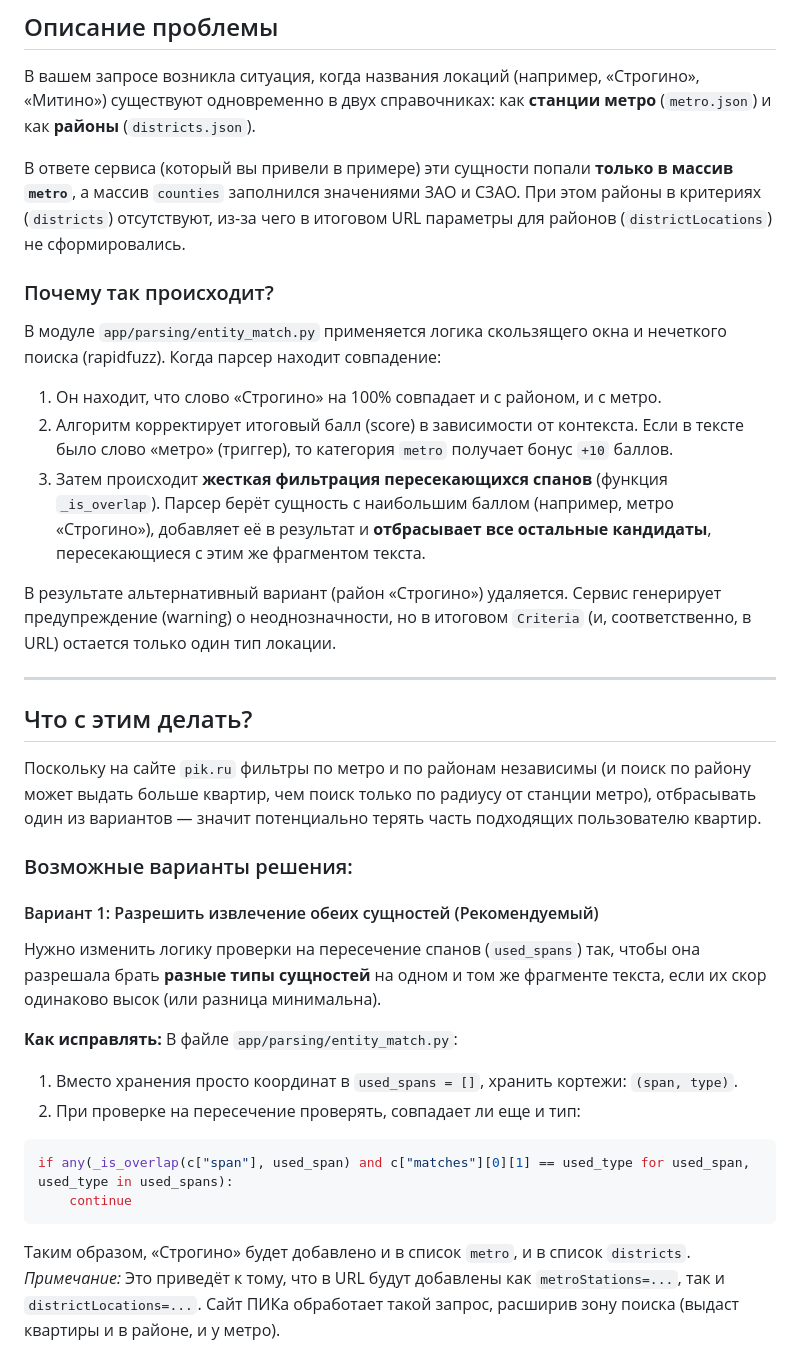
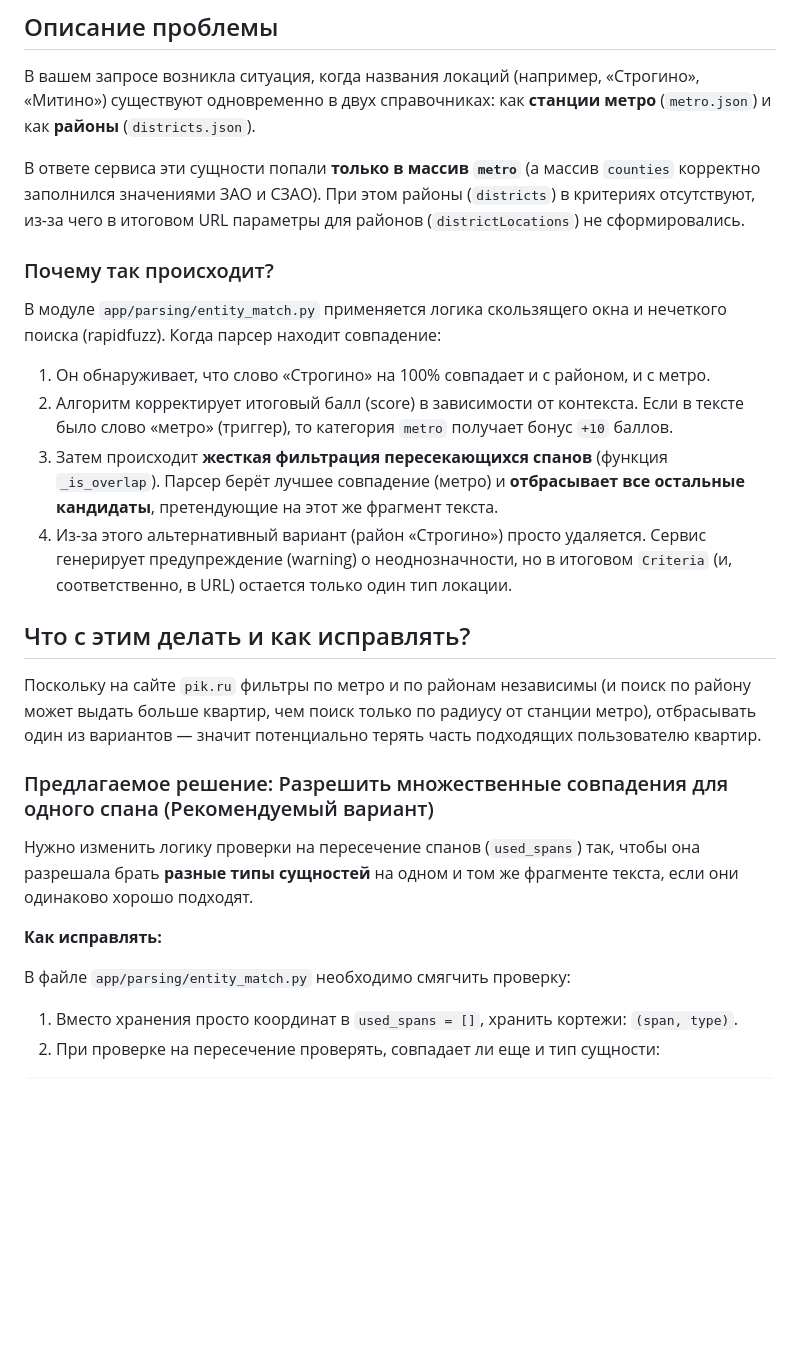
Before and after one commit to stefan200707/picurl, a Markdown page: district_metro_conflict.md, the part around one of its changes. GitHub-like rendering; blank space fills up the shorter version.

````diff
--- a/district_metro_conflict.md
+++ b/district_metro_conflict.md
@@ -4,36 +4,27 @@
 
 В вашем запросе возникла ситуация, когда названия локаций (например, «Строгино», «Митино») существуют одновременно в двух справочниках: как **станции метро** (`metro.json`) и как **районы** (`districts.json`).
 
-В ответе сервиса (который вы привели в примере) эти сущности попали **только в массив `metro`**, а массив `counties` заполнился значениями ЗАО и СЗАО. При этом районы в критериях (`districts`) отсутствуют, из-за чего в итоговом URL параметры для районов (`districtLocations`) не сформировались.
+В ответе сервиса эти сущности попали **только в массив `metro`** (а массив `counties` корректно заполнился значениями ЗАО и СЗАО). При этом районы (`districts`) в критериях отсутствуют, из-за чего в итоговом URL параметры для районов (`districtLocations`) не сформировались.
 
 ### Почему так происходит?
 
 В модуле `app/parsing/entity_match.py` применяется логика скользящего окна и нечеткого поиска (rapidfuzz). Когда парсер находит совпадение:
-1. Он находит, что слово «Строгино» на 100% совпадает и с районом, и с метро.
+1. Он обнаруживает, что слово «Строгино» на 100% совпадает и с районом, и с метро.
 2. Алгоритм корректирует итоговый балл (score) в зависимости от контекста. Если в тексте было слово «метро» (триггер), то категория `metro` получает бонус `+10` баллов.
-3. Затем происходит **жесткая фильтрация пересекающихся спанов** (функция `_is_overlap`). Парсер берёт сущность с наибольшим баллом (например, метро «Строгино»), добавляет её в результат и **отбрасывает все остальные кандидаты**, пересекающиеся с этим же фрагментом текста.
+3. Затем происходит **жесткая фильтрация пересекающихся спанов** (функция `_is_overlap`). Парсер берёт лучшее совпадение (метро) и **отбрасывает все остальные кандидаты**, претендующие на этот же фрагмент текста.
+4. Из-за этого альтернативный вариант (район «Строгино») просто удаляется. Сервис генерирует предупреждение (warning) о неоднозначности, но в итоговом `Criteria` (и, соответственно, в URL) остается только один тип локации.
 
-В результате альтернативный вариант (район «Строгино») удаляется. Сервис генерирует предупреждение (warning) о неоднозначности, но в итоговом `Criteria` (и, соответственно, в URL) остается только один тип локации.
-
----
-
-## Что с этим делать?
+## Что с этим делать и как исправлять?
 
 Поскольку на сайте `pik.ru` фильтры по метро и по районам независимы (и поиск по району может выдать больше квартир, чем поиск только по радиусу от станции метро), отбрасывать один из вариантов — значит потенциально терять часть подходящих пользователю квартир.
 
-### Возможные варианты решения:
+### Предлагаемое решение: Разрешить множественные совпадения для одного спана (Рекомендуемый вариант)
 
-#### Вариант 1: Разрешить извлечение обеих сущностей (Рекомендуемый)
-Нужно изменить логику проверки на пересечение спанов (`used_spans`) так, чтобы она разрешала брать **разные типы сущностей** на одном и том же фрагменте текста, если их скор одинаково высок (или разница минимальна).
+Нужно изменить логику проверки на пересечение спанов (`used_spans`) так, чтобы она разрешала брать **разные типы сущностей** на одном и том же фрагменте текста, если они одинаково хорошо подходят.
 
 **Как исправлять:**
-В файле `app/parsing/entity_match.py`:
+
+В файле `app/parsing/entity_match.py` необходимо смягчить проверку:
 1. Вместо хранения просто координат в `used_spans = []`, хранить кортежи: `(span, type)`.
-2. При проверке на пересечение проверять, совпадает ли еще и тип:
-```python
-if any(_is_overlap(c["span"], used_span) and c["matches"][0][1] == used_type for used_span, used_type in used_spans):
-    continue
-```
-Таким образом, «Строгино» будет добавлено и в список `metro`, и в список `districts`.
-*Примечание:* Это приведёт к тому, что в URL будут добавлены как `metroStations=...`, так и `districtLocations=...`. Сайт ПИКа обработает такой запрос, расширив зону поиска (выдаст квартиры и в районе, и у метро).
+2. При проверке на пересечение проверять, совпадает ли еще и тип сущности:
 
````
Also changed, not shown: other parts of district_metro_conflict.md (+9 -21 lines), ambiguity_fix_proposal.md (deleted, +0 -50 lines).
